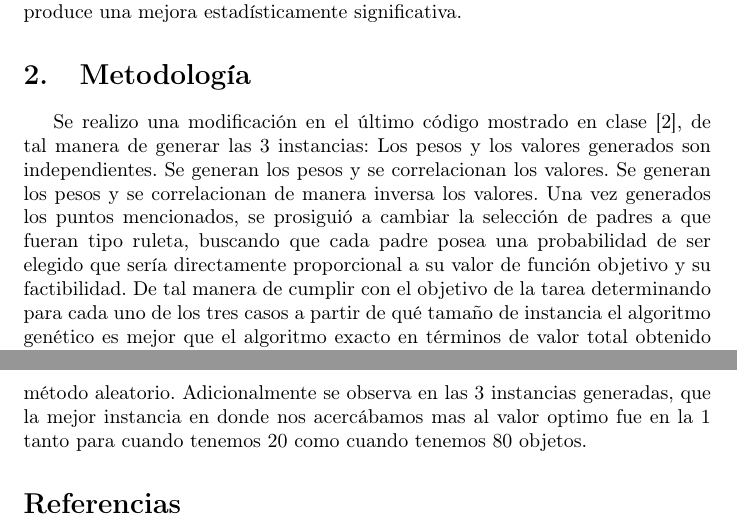
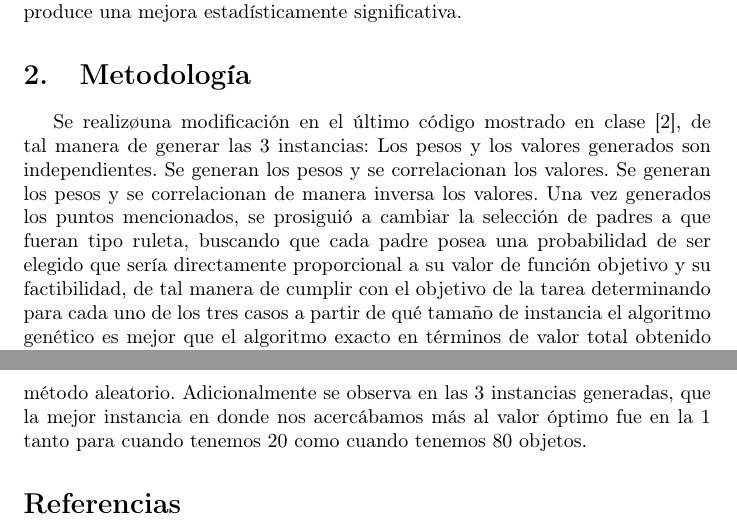
Before and after one commit to anaeli24/simulacion, a LaTeX document (P10/practica10.tex): two parts of pages 1 and 6 of 6, joined at a grey line, cut so that both start at the same text. Compiled offline with pdfLaTeX.

Commit message:
p10correc

```diff
--- a/P10/practica10.tex
+++ b/P10/practica10.tex
@@ -28,12 +28,11 @@ La pr\'actica \cite{elisa} consiste en variar el problema de la mochila ya menci
 
 \section{Metodolog\'{i}a}\label{met}
 
-Se realizo una modificaci\'on en el \'ultimo c\'odigo mostrado en clase \citep{elisa}, de tal manera de generar las $3$ instancias:
+Se realiz\o una modificaci\'on en el \'ultimo c\'odigo mostrado en clase \citep{elisa}, de tal manera de generar las $3$ instancias:
 Los pesos y los valores generados son independientes.
 Se generan los pesos y se correlacionan los valores.
 Se generan los pesos y se correlacionan de manera inversa los valores.
-Una vez generados los puntos mencionados, se prosigui\'o a cambiar la selecci\'on de padres a que fueran tipo ruleta, buscando que cada padre posea una probabilidad de ser elegido que ser\'ia directamente proporcional a su valor de funci\'on objetivo y su factibilidad.
-De tal manera de cumplir con el objetivo de la tarea determinando para cada uno de los tres casos a partir de qu\'e tama\~no de instancia el algoritmo gen\'etico es mejor que el algoritmo exacto en t\'erminos de valor total obtenido por segundo de ejecuci\'on y si la inclusi\'on de la selecci\'on de ruleta produce una mejora estad\'isticamente significativa \citep{elisadisc}.
+Una vez generados los puntos mencionados, se prosigui\'o a cambiar la selecci\'on de padres a que fueran tipo ruleta, buscando que cada padre posea una probabilidad de ser elegido que ser\'ia directamente proporcional a su valor de funci\'on objetivo y su factibilidad, de tal manera de cumplir con el objetivo de la tarea determinando para cada uno de los tres casos a partir de qu\'e tama\~no de instancia el algoritmo gen\'etico es mejor que el algoritmo exacto en t\'erminos de valor total obtenido por segundo de ejecuci\'on y si la inclusi\'on de la selecci\'on de ruleta produce una mejora estad\'isticamente significativa \citep{elisadisc}.
 
 
 \section{Resultados y Discusi\'{o}n}\label{res}
@@ -135,7 +134,7 @@ De manera grafica se observa en la figura \ref{f3} el comportamiento de las 3 di
 \end{figure}
 \section{Conclusi\'{o}n}\label{con}
 
-Se muestra el impacto causado por el efecto utilizando un m\'etodo de selecci\'on de padres diferente, en este caso tipo ruleta, en donde se observ\'o que el m\'etodo logra acercarse a la soluci\'on \'optima en menos generaciones, sin embargo, pierde valor al avanzar a generaciones futuras en donde es alcanzado por el m\'etodo aleatorio. Adicionalmente se observa en las $3$ instancias generadas, que la mejor instancia en donde nos acerc\'abamos mas al valor optimo fue en la $1$ tanto para cuando tenemos $20$ como cuando tenemos $80$ objetos.
+Se muestra el impacto causado por el efecto utilizando un m\'etodo de selecci\'on de padres diferente, en este caso tipo ruleta, en donde se observ\'o que el m\'etodo logra acercarse a la soluci\'on \'optima en menos generaciones, sin embargo, pierde valor al avanzar a generaciones futuras en donde es alcanzado por el m\'etodo aleatorio. Adicionalmente se observa en las $3$ instancias generadas, que la mejor instancia en donde nos acerc\'abamos m\'as al valor \'optimo fue en la $1$ tanto para cuando tenemos $20$ como cuando tenemos $80$ objetos.
 
   \bibliography{P10}
   \bibliographystyle{plainnat}
```
Also changed, not shown: P10/practica10.pdf, P10/practica10.tex (8 more changed lines).
